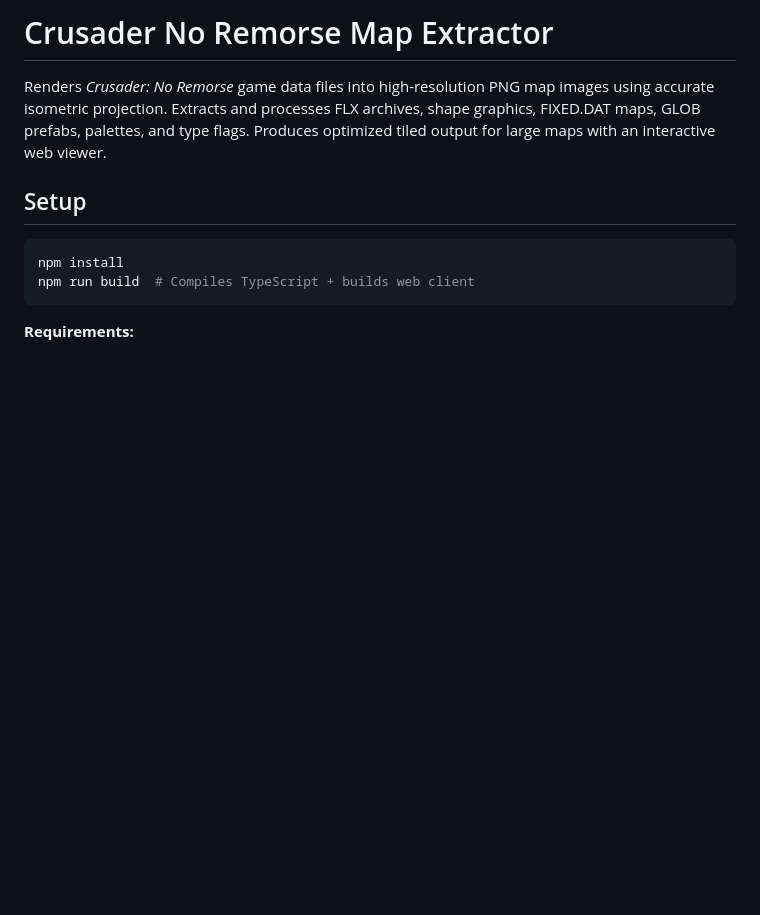
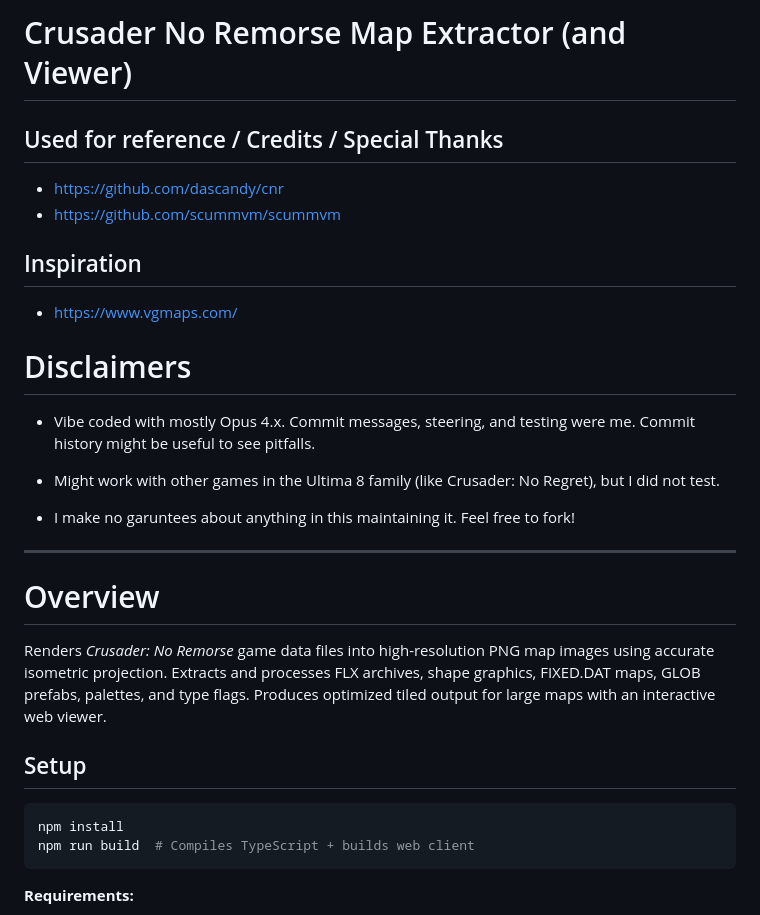
Before and after one commit to dstreet26/CrusaderNoRemorseMapExtractor, a Markdown page: README.md, the part around the change. Drawn GitHub-style; blank space fills up the shorter version.

```diff
--- a/README.md
+++ b/README.md
@@ -1,5 +1,26 @@
 
-# Crusader No Remorse Map Extractor
+# Crusader No Remorse Map Extractor (and Viewer)
+
+## Used for reference / Credits / Special Thanks
+
+- https://github.com/dascandy/cnr
+- https://github.com/scummvm/scummvm
+
+## Inspiration
+
+- https://www.vgmaps.com/
+
+# Disclaimers
+
+-  Vibe coded with mostly Opus 4.x. Commit messages, steering, and testing were me. Commit history might be useful to see pitfalls.
+
+- Might work with other games in the Ultima 8 family (like Crusader: No Regret), but I did not test.
+
+- I make no garuntees about anything in this maintaining it. Feel free to fork!
+
+---
+
+# Overview
 
 Renders *Crusader: No Remorse* game data files into high-resolution PNG map images using accurate isometric projection. Extracts and processes FLX archives, shape graphics, FIXED.DAT maps, GLOB prefabs, palettes, and type flags. Produces optimized tiled output for large maps with an interactive web viewer.
 
```
